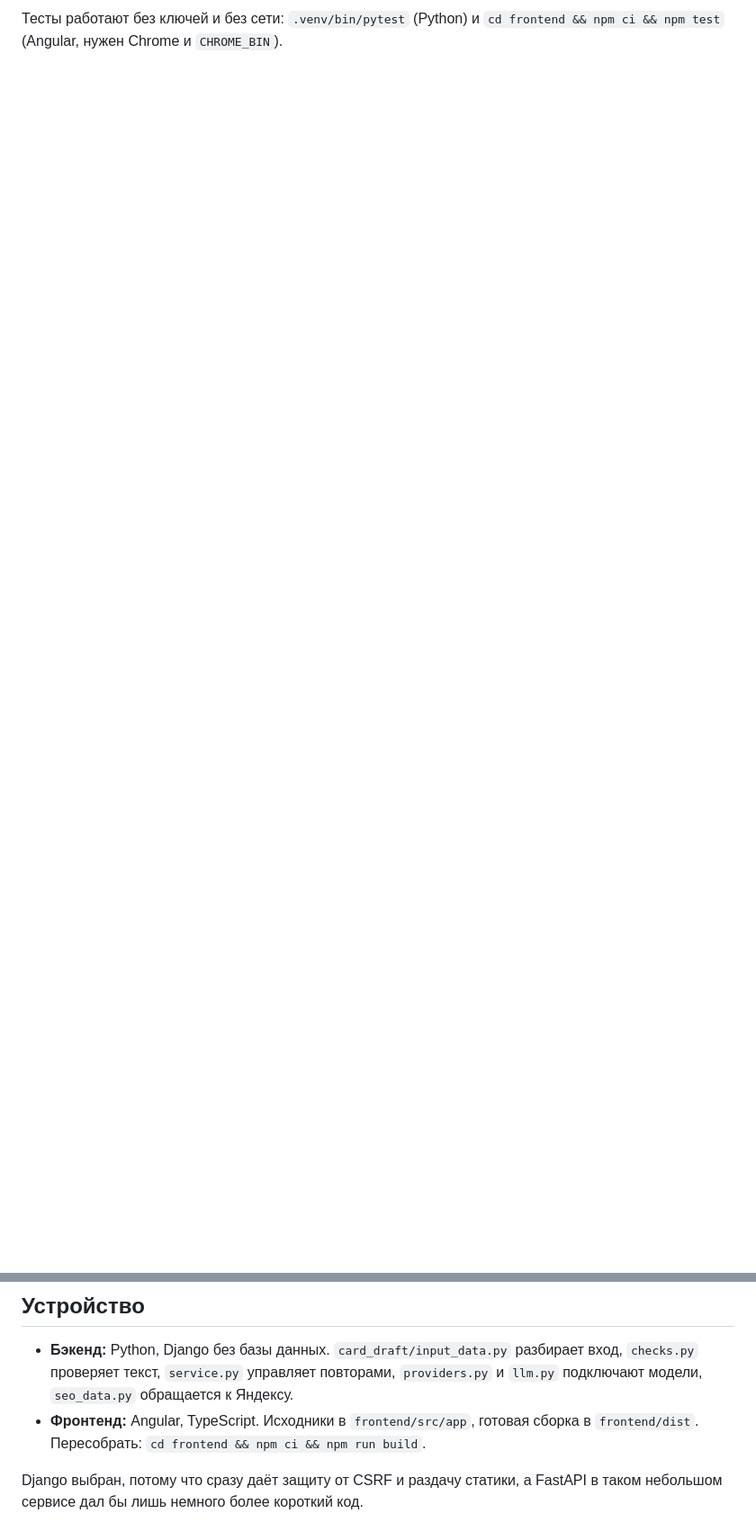
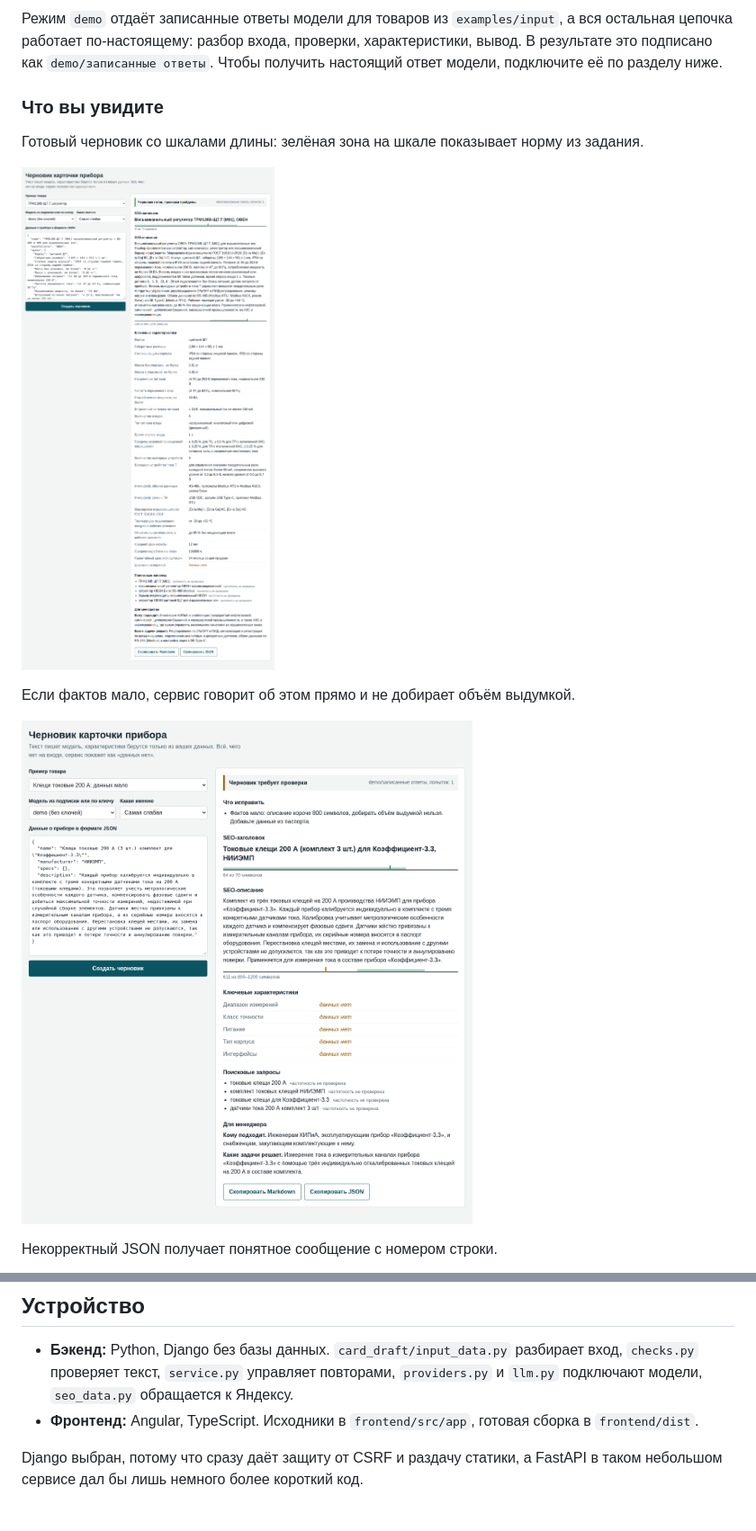
Before and after one commit to ermahavwork/product-card-draft, a Markdown page: README.md, 2 parts joined by grey strips. Shown at 90% size. GitHub-like rendering; pictures changed too: docs/screenshots/2-ready.png (added), docs/screenshots/3-little-data.png (added); blank space fills up the shorter version.

```diff
--- a/README.md
+++ b/README.md
@@ -22,2 +20,15 @@ python3 -m venv .venv             # Windows: python -m venv .venv
 
-Тесты работают без ключей и без сети: `.venv/bin/pytest` (Python) и `cd frontend && npm ci && npm test` (Angular, нужен Chrome и `CHROME_BIN`).
+Режим `demo` отдаёт записанные ответы модели для товаров из `examples/input`, а вся остальная цепочка работает по-настоящему: разбор входа, проверки, характеристики, вывод. В результате это подписано как `demo/записанные ответы`. Чтобы получить настоящий ответ модели, подключите её по разделу ниже.
+
+### Что вы увидите
+
+Готовый черновик со шкалами длины: зелёная зона на шкале показывает норму из задания.
+
+![Готовый черновик ТРМ138В](docs/screenshots/2-ready.png)
+
+Если фактов мало, сервис говорит об этом прямо и не добирает объём выдумкой.
+
+![Клещи токовые: данных мало](docs/screenshots/3-little-data.png)
+
+Некорректный JSON получает понятное сообщение с номером строки.
+
@@ -64,7 +109,7 @@ card-draft examples/input/bust3.json --provider openai --model gpt-5-mini
 ## Устройство
 
 - **Бэкенд:** Python, Django без базы данных. `card_draft/input_data.py` разбирает вход, `checks.py` проверяет текст, `service.py` управляет повторами, `providers.py` и `llm.py` подключают модели, `seo_data.py` обращается к Яндексу.
-- **Фронтенд:** Angular, TypeScript. Исходники в `frontend/src/app`, готовая сборка в `frontend/dist`. Пересобрать: `cd frontend && npm ci && npm run build`.
+- **Фронтенд:** Angular, TypeScript. Исходники в `frontend/src/app`, готовая сборка в `frontend/dist`.
 
 Django выбран, потому что сразу даёт защиту от CSRF и раздачу статики, а FastAPI в таком небольшом сервисе дал бы лишь немного более короткий код.
 
```
Also changed, not shown: other parts of README.md (+39 -7 lines), docs/screenshots/1-start.png (added), docs/screenshots/4-bad-json.png (added), docs/screenshots/5-phone.png (added), 3 other files.
